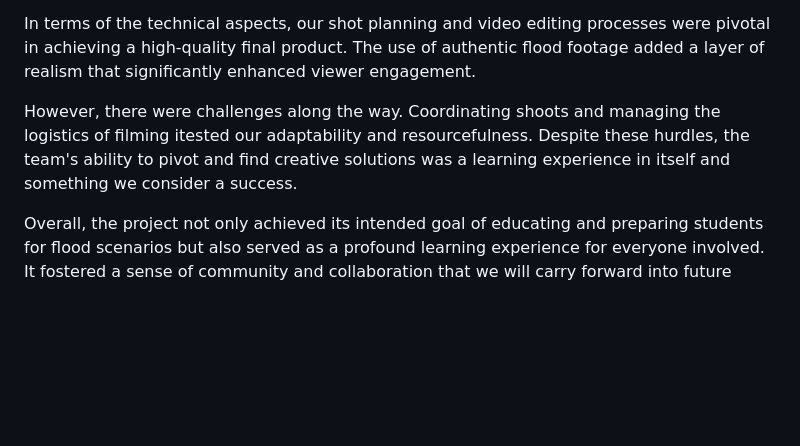
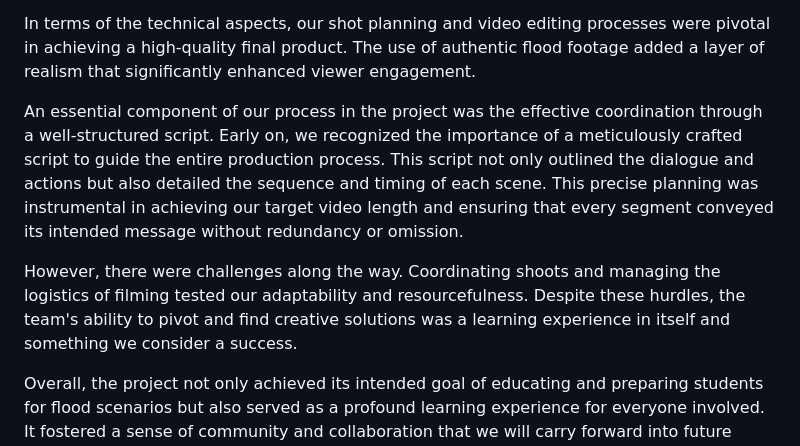
Before and after one commit to TheViision/music_assignment.github.io, a Markdown page: README.md, the part around the change. Drawn GitHub-style; blank space fills up the shorter version.

```diff
--- a/README.md
+++ b/README.md
@@ -39,6 +39,8 @@ Our goal was to craft an engaging and informative guide that would resonate deep
 
 In terms of the technical aspects, our shot planning and video editing processes were pivotal in achieving a high-quality final product. The use of authentic flood footage added a layer of realism that significantly enhanced viewer engagement.
 
-However, there were challenges along the way. Coordinating shoots and managing the logistics of filming itested our adaptability and resourcefulness. Despite these hurdles, the team's ability to pivot and find creative solutions was a learning experience in itself and something we consider a success.
+An essential component of our process in the project was the effective coordination through a well-structured script. Early on, we recognized the importance of a meticulously crafted script to guide the entire production process. This script not only outlined the dialogue and actions but also detailed the sequence and timing of each scene. This precise planning was instrumental in achieving our target video length and ensuring that every segment conveyed its intended message without redundancy or omission.
+
+However, there were challenges along the way. Coordinating shoots and managing the logistics of filming tested our adaptability and resourcefulness. Despite these hurdles, the team's ability to pivot and find creative solutions was a learning experience in itself and something we consider a success.
 
 Overall, the project not only achieved its intended goal of educating and preparing students for flood scenarios but also served as a profound learning experience for everyone involved. It fostered a sense of community and collaboration that we will carry forward into future projects.
```
